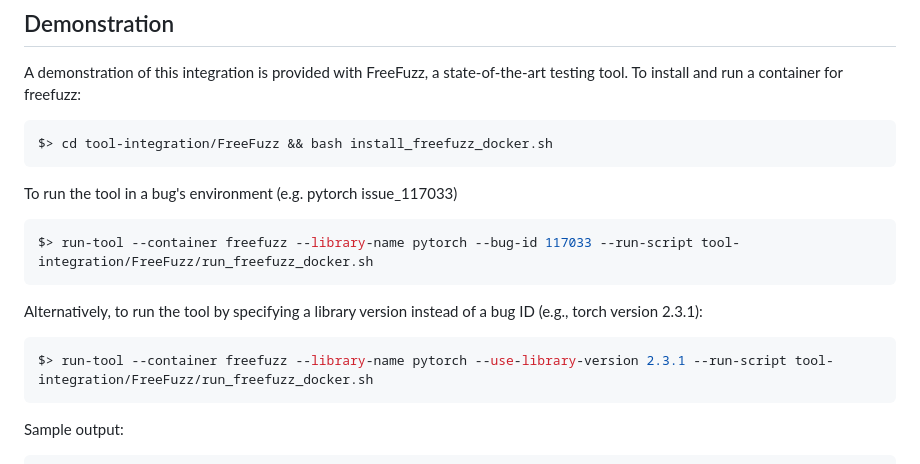
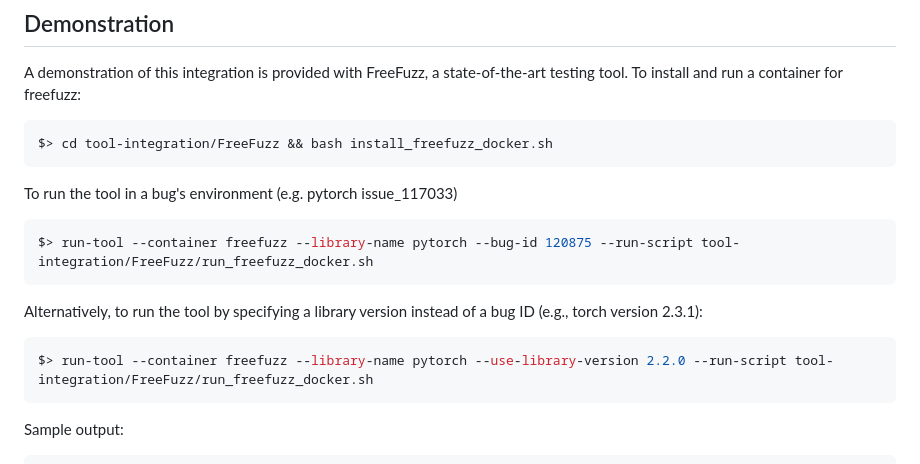
Before and after one commit to ncsu-swat/bugsindlls, a Markdown page: README.md, the part around the change. Drawn GitHub-style.

````diff
--- a/README.md
+++ b/README.md
@@ -122,13 +122,13 @@ $> cd tool-integration/FreeFuzz && bash install_freefuzz_docker.sh
 To run the tool in a bug's environment (e.g. pytorch issue_117033)
 
 ```Shell
-$> run-tool --container freefuzz --library-name pytorch --bug-id 117033 --run-script tool-integration/FreeFuzz/run_freefuzz_docker.sh
+$> run-tool --container freefuzz --library-name pytorch --bug-id 120875 --run-script tool-integration/FreeFuzz/run_freefuzz_docker.sh
 ```
 
 Alternatively, to run the tool by specifying a library version instead of a bug ID (e.g., torch version 2.3.1):
 
 ```Shell
-$> run-tool --container freefuzz --library-name pytorch --use-library-version 2.3.1 --run-script tool-integration/FreeFuzz/run_freefuzz_docker.sh
+$> run-tool --container freefuzz --library-name pytorch --use-library-version 2.2.0 --run-script tool-integration/FreeFuzz/run_freefuzz_docker.sh
 ```
 
 Sample output:
````
